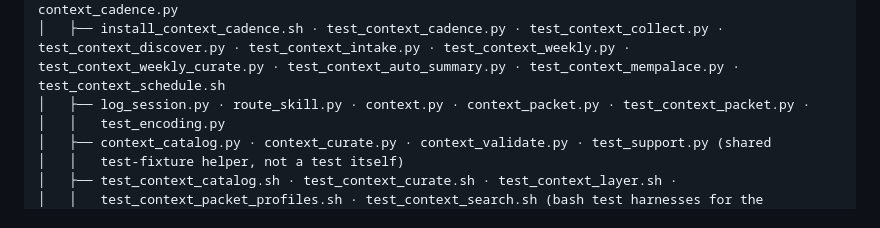
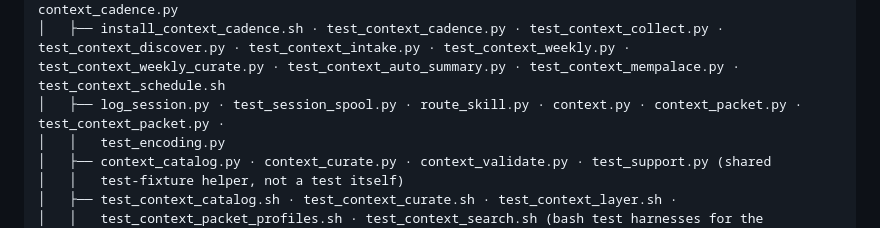
Before and after one commit to Classiccottrell/Agentic_Light, a Markdown page: CLAUDE.md, the part around the change. Drawn GitHub-style.

Commit message:
List spool regression suite in the directory map

```diff
--- a/CLAUDE.md
+++ b/CLAUDE.md
@@ -88,7 +88,7 @@ Agentic_Light/
 │   ├── monday_init.py · friday_process.py · daily_ingest.py · run_agent.py · test_run_agent.py
 │   ├── context_collect.sh · context_collect.py · context_discover.py · context_intake.py · context_weekly.py · context_weekly_curate.py · context_auto_summary.py · context_mempalace.py · context_cadence.py
 │   ├── install_context_cadence.sh · test_context_cadence.py · test_context_collect.py · test_context_discover.py · test_context_intake.py · test_context_weekly.py · test_context_weekly_curate.py · test_context_auto_summary.py · test_context_mempalace.py · test_context_schedule.sh
-│   ├── log_session.py · route_skill.py · context.py · context_packet.py · test_context_packet.py ·
+│   ├── log_session.py · test_session_spool.py · route_skill.py · context.py · context_packet.py · test_context_packet.py ·
 │   │   test_encoding.py
 │   ├── context_catalog.py · context_curate.py · context_validate.py · test_support.py (shared
 │   │   test-fixture helper, not a test itself)
```
